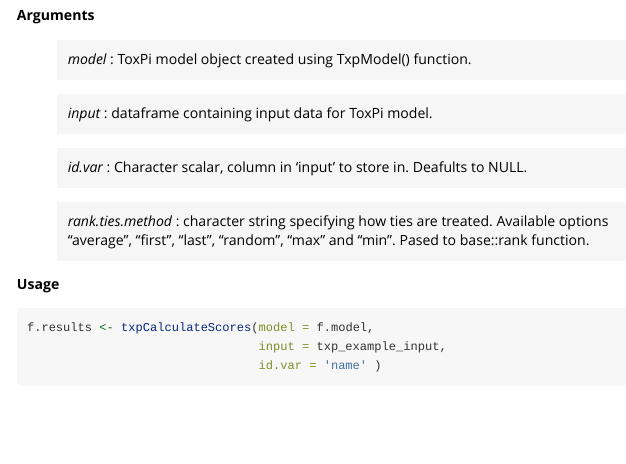
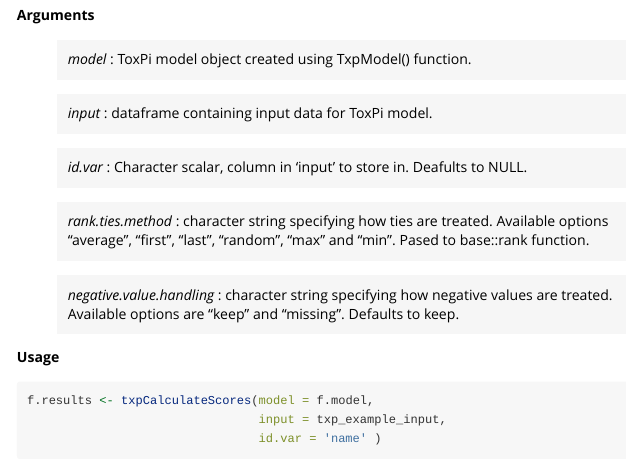
Before and after one commit to ToxPi/toxpiR, an R Markdown document (vignettes/introduction.Rmd): the page in a window 1100 px wide, from 5940 px down. Rendered offline with R 4.5, knitr and Pandoc, with nearby package versions; some code elsewhere in the file could not run offline; long lines of code are wrapped.

Commit message:
Update introduction.Rmd
Added recent additions made on /dev branch to /origin/issue-4 'introduction.Rmd', prior to merging into /dev. The /origin/issue-4 version of the introduction vignette is the one written for the revised submission.

````diff
--- a/vignettes/introduction.Rmd
+++ b/vignettes/introduction.Rmd
@@ -201,6 +201,8 @@ Calculate ToxPi Scores for the given ToxPi model and input data. This input data
 
 > *rank.ties.method* : character string specifying how ties are treated. Available options "average", "first", "last", "random", "max" and "min". Pased to base::rank function.
 
+> *negative.value.handling* : character string specifying how negative values are treated. Available options are "keep" and "missing". Defaults to keep.
+
 **Usage**
 
 ```{r }
````
